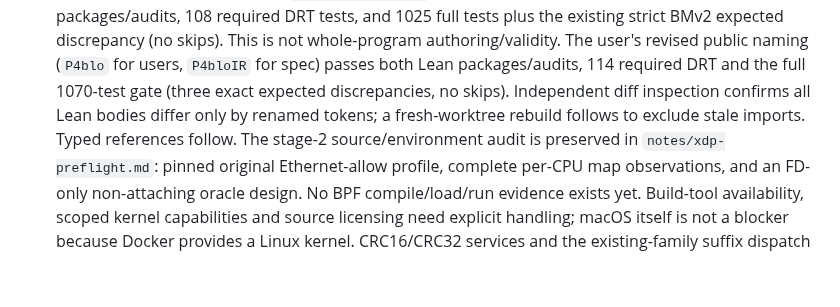
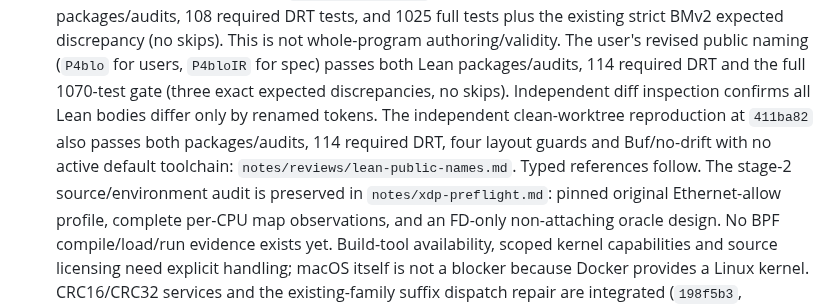
Before and after one commit to qobilidop/p4blo, a Markdown page: docs/status.md, the part around the change. GitHub-like rendering; blank space fills up the shorter version.

Commit message:
Record uncached Lean naming verification
A clean worktree with no default toolchain reproduces both packages,
audit targets, all required conformance tests and schema no-drift checks.
This excludes stale old-name modules from the migration evidence.

Co-Authored-By: Codex GPT-6 Astra <codex@openai.com>

```diff
--- a/docs/status.md
+++ b/docs/status.md
@@ -121,8 +121,11 @@ Things a resuming agent should know are in motion or deliberately left.
   The user's revised public naming (`P4blo` for users, `P4bloIR` for spec)
   passes both Lean packages/audits, 114 required DRT and the full 1070-test
   gate (three exact expected discrepancies, no skips). Independent diff
-  inspection confirms all Lean bodies differ only by renamed tokens; a
-  fresh-worktree rebuild follows to exclude stale imports. Typed references
+  inspection confirms all Lean bodies differ only by renamed tokens. The
+  independent clean-worktree reproduction at `411ba82` also passes both
+  packages/audits, 114 required DRT, four layout guards and Buf/no-drift
+  with no active default toolchain: `notes/reviews/lean-public-names.md`.
+  Typed references
   follow. The stage-2 source/environment audit is preserved in
   `notes/xdp-preflight.md`: pinned original Ethernet-allow profile, complete
   per-CPU map observations, and an FD-only non-attaching oracle design.
```
Also changed, not shown: 1 other file.
